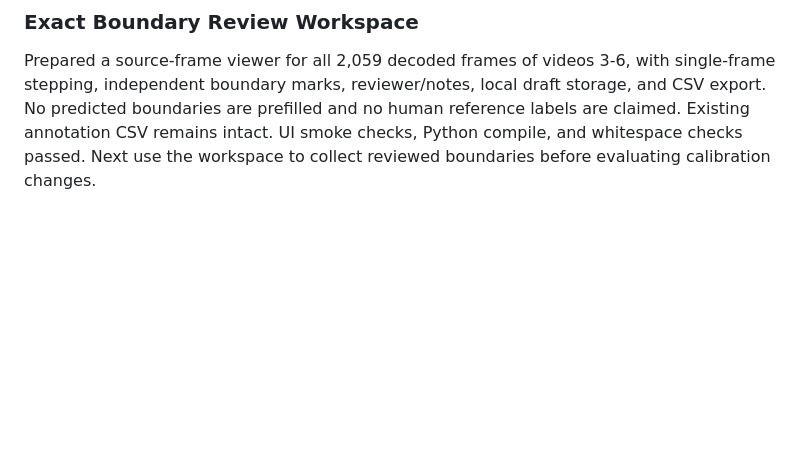
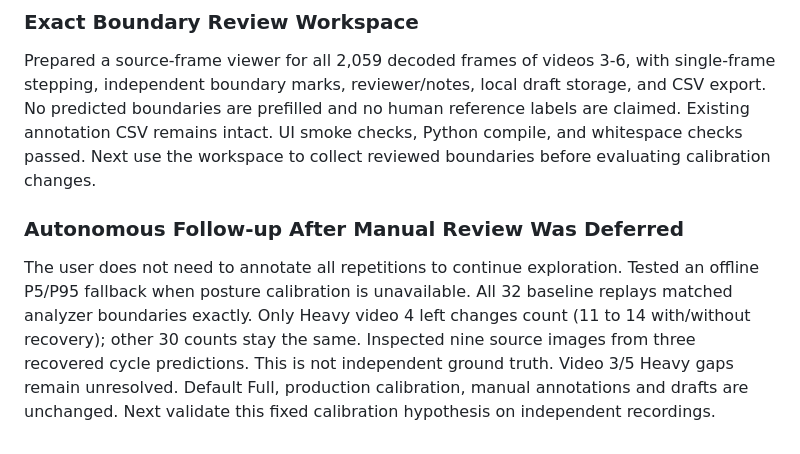
Before and after one commit to okregent/Injura, a Markdown page: docs/sessions/2026-11-04.md, the part around the change. GitHub-like rendering; blank space fills up the shorter version.

```diff
--- a/docs/sessions/2026-11-04.md
+++ b/docs/sessions/2026-11-04.md
@@ -119,3 +119,14 @@ draft storage, and CSV export. No predicted boundaries are prefilled and no
 human reference labels are claimed. Existing annotation CSV remains intact.
 UI smoke checks, Python compile, and whitespace checks passed. Next use the
 workspace to collect reviewed boundaries before evaluating calibration changes.
+
+### Autonomous Follow-up After Manual Review Was Deferred
+
+The user does not need to annotate all repetitions to continue exploration.
+Tested an offline P5/P95 fallback when posture calibration is unavailable.
+All 32 baseline replays matched analyzer boundaries exactly. Only Heavy video 4
+left changes count (11 to 14 with/without recovery); other 30 counts stay the
+same. Inspected nine source images from three recovered cycle predictions.
+This is not independent ground truth. Video 3/5 Heavy gaps remain unresolved.
+Default Full, production calibration, manual annotations and drafts are unchanged.
+Next validate this fixed calibration hypothesis on independent recordings.
```
Also changed, not shown: docs/management/DAILY_LOG.md (+4 -0 lines), docs/validation/sample-review-2026-11-04.md (+40 -0 lines).
